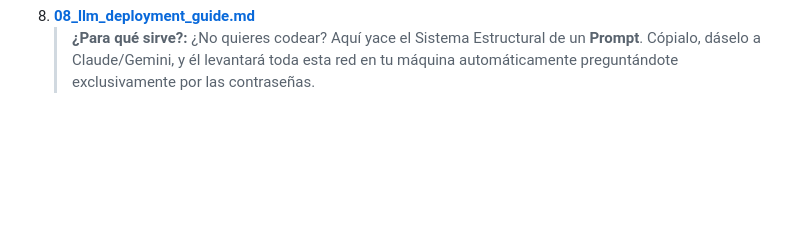
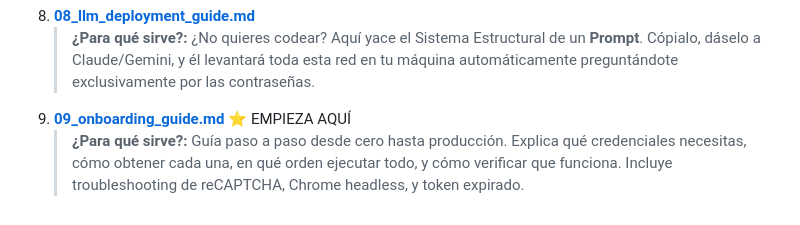
Before and after one commit to tamibot/kommo-chat-scrapper, a Markdown page: docs/00_master_index.md, the part around the change. Drawn GitHub-style; blank space fills up the shorter version.

```diff
--- a/docs/00_master_index.md
+++ b/docs/00_master_index.md
@@ -48,3 +48,5 @@ flowchart TD
    > **¿Para qué sirve?:** Guía visual. Cómo la tabla pre-agregada se acopla a tu Flask y Jinja2 y despliega hermosos Bar-Charts renderizando `bot_only` vs `attended`.
 8. **[08_llm_deployment_guide.md](./08_llm_deployment_guide.md)**
    > **¿Para qué sirve?:** ¿No quieres codear? Aquí yace el Sistema Estructural de un **Prompt**. Cópialo, dáselo a Claude/Gemini, y él levantará toda esta red en tu máquina automáticamente preguntándote exclusivamente por las contraseñas.
+9. **[09_onboarding_guide.md](./09_onboarding_guide.md)** ⭐ EMPIEZA AQUÍ
+   > **¿Para qué sirve?:** Guía paso a paso desde cero hasta producción. Explica qué credenciales necesitas, cómo obtener cada una, en qué orden ejecutar todo, y cómo verificar que funciona. Incluye troubleshooting de reCAPTCHA, Chrome headless, y token expirado.
```
Also changed, not shown: docs/09_onboarding_guide.md (added, +285 -0 lines).
